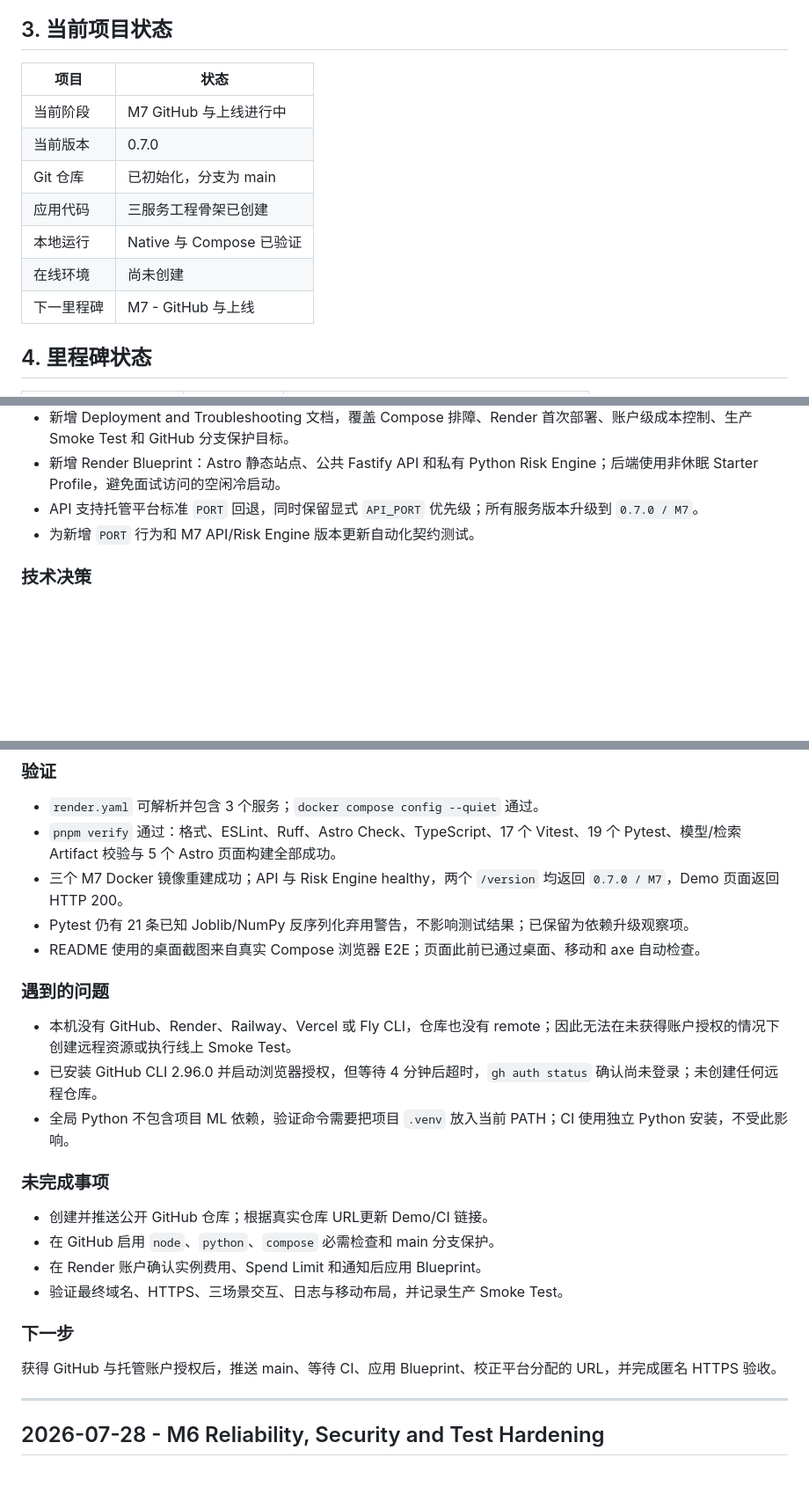
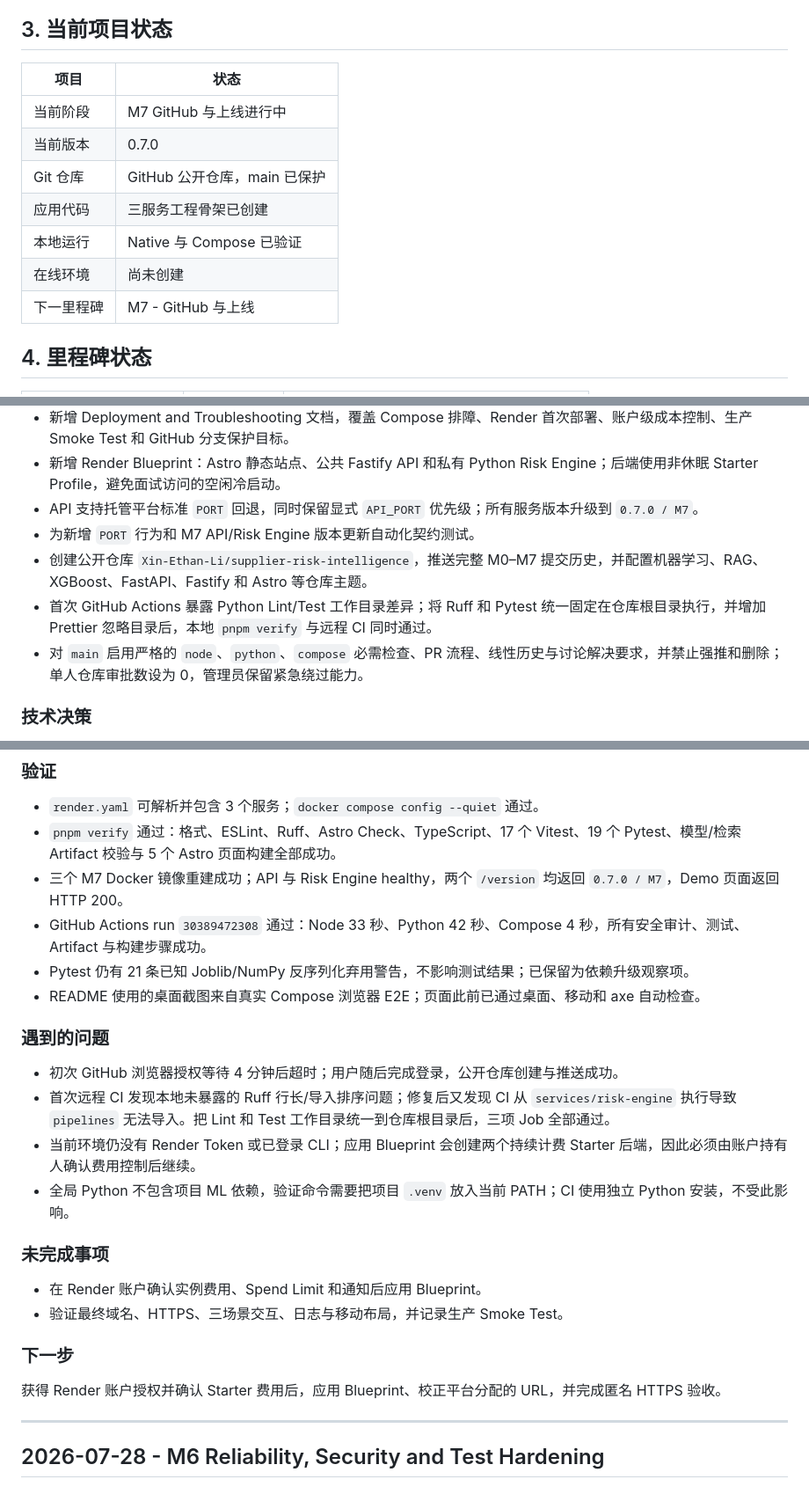
Before and after one commit to Xin-Ethan-Li/supplier-risk-intelligence, a Markdown page: docs/04_DEVELOPMENT_WALKTHROUGH.md, 3 parts joined by grey strips. Shown at 88% size. Rendered like a GitHub page; blank space fills up the shorter version.

Commit message:
docs: record GitHub release verification

```diff
--- a/docs/04_DEVELOPMENT_WALKTHROUGH.md
+++ b/docs/04_DEVELOPMENT_WALKTHROUGH.md
@@ -25,15 +25,15 @@
 
 ## 3. 当前项目状态
 
-| 项目       | 状态                     |
-| ---------- | ------------------------ |
-| 当前阶段   | M7 GitHub 与上线进行中   |
-| 当前版本   | 0.7.0                    |
-| Git 仓库   | 已初始化，分支为 main    |
-| 应用代码   | 三服务工程骨架已创建     |
-| 本地运行   | Native 与 Compose 已验证 |
-| 在线环境   | 尚未创建                 |
-| 下一里程碑 | M7 - GitHub 与上线       |
+| 项目       | 状态                         |
+| ---------- | ---------------------------- |
+| 当前阶段   | M7 GitHub 与上线进行中       |
+| 当前版本   | 0.7.0                        |
+| Git 仓库   | GitHub 公开仓库，main 已保护 |
+| 应用代码   | 三服务工程骨架已创建         |
+| 本地运行   | Native 与 Compose 已验证     |
+| 在线环境   | 尚未创建                     |
+| 下一里程碑 | M7 - GitHub 与上线           |
 
 ## 4. 里程碑状态
 
@@ -70,6 +70,9 @@
 - 新增 Render Blueprint：Astro 静态站点、公共 Fastify API 和私有 Python Risk Engine；后端使用非休眠 Starter Profile，避免面试访问的空闲冷启动。
 - API 支持托管平台标准 `PORT` 回退，同时保留显式 `API_PORT` 优先级；所有服务版本升级到 `0.7.0 / M7`。
 - 为新增 `PORT` 行为和 M7 API/Risk Engine 版本更新自动化契约测试。
+- 创建公开仓库 `Xin-Ethan-Li/supplier-risk-intelligence`，推送完整 M0–M7 提交历史，并配置机器学习、RAG、XGBoost、FastAPI、Fastify 和 Astro 等仓库主题。
+- 首次 GitHub Actions 暴露 Python Lint/Test 工作目录差异；将 Ruff 和 Pytest 统一固定在仓库根目录执行，并增加 Prettier 忽略目录后，本地 `pnpm verify` 与远程 CI 同时通过。
+- 对 `main` 启用严格的 `node`、`python`、`compose` 必需检查、PR 流程、线性历史与讨论解决要求，并禁止强推和删除；单人仓库审批数设为 0，管理员保留紧急绕过能力。
 
 ### 技术决策
 
@@ -83,25 +86,25 @@
 - `render.yaml` 可解析并包含 3 个服务；`docker compose config --quiet` 通过。
 - `pnpm verify` 通过：格式、ESLint、Ruff、Astro Check、TypeScript、17 个 Vitest、19 个 Pytest、模型/检索 Artifact 校验与 5 个 Astro 页面构建全部成功。
 - 三个 M7 Docker 镜像重建成功；API 与 Risk Engine healthy，两个 `/version` 均返回 `0.7.0 / M7`，Demo 页面返回 HTTP 200。
+- GitHub Actions run `30389472308` 通过：Node 33 秒、Python 42 秒、Compose 4 秒，所有安全审计、测试、Artifact 与构建步骤成功。
 - Pytest 仍有 21 条已知 Joblib/NumPy 反序列化弃用警告，不影响测试结果；已保留为依赖升级观察项。
 - README 使用的桌面截图来自真实 Compose 浏览器 E2E；页面此前已通过桌面、移动和 axe 自动检查。
 
 ### 遇到的问题
 
-- 本机没有 GitHub、Render、Railway、Vercel 或 Fly CLI，仓库也没有 remote；因此无法在未获得账户授权的情况下创建远程资源或执行线上 Smoke Test。
-- 已安装 GitHub CLI 2.96.0 并启动浏览器授权，但等待 4 分钟后超时，`gh auth status` 确认尚未登录；未创建任何远程仓库。
+- 初次 GitHub 浏览器授权等待 4 分钟后超时；用户随后完成登录，公开仓库创建与推送成功。
+- 首次远程 CI 发现本地未暴露的 Ruff 行长/导入排序问题；修复后又发现 CI 从 `services/risk-engine` 执行导致 `pipelines` 无法导入。把 Lint 和 Test 工作目录统一到仓库根目录后，三项 Job 全部通过。
+- 当前环境仍没有 Render Token 或已登录 CLI；应用 Blueprint 会创建两个持续计费 Starter 后端，因此必须由账户持有人确认费用控制后继续。
 - 全局 Python 不包含项目 ML 依赖，验证命令需要把项目 `.venv` 放入当前 PATH；CI 使用独立 Python 安装，不受此影响。
 
 ### 未完成事项
 
-- 创建并推送公开 GitHub 仓库；根据真实仓库 URL更新 Demo/CI 链接。
-- 在 GitHub 启用 `node`、`python`、`compose` 必需检查和 main 分支保护。
 - 在 Render 账户确认实例费用、Spend Limit 和通知后应用 Blueprint。
 - 验证最终域名、HTTPS、三场景交互、日志与移动布局，并记录生产 Smoke Test。
 
 ### 下一步
 
-获得 GitHub 与托管账户授权后，推送 main、等待 CI、应用 Blueprint、校正平台分配的 URL，并完成匿名 HTTPS 验收。
+获得 Render 账户授权并确认 Starter 费用后，应用 Blueprint、校正平台分配的 URL，并完成匿名 HTTPS 验收。
 
 ---
 
```
Also changed, not shown: docs/02_DEVELOPMENT_PLAN.md (+2 -2 lines).
